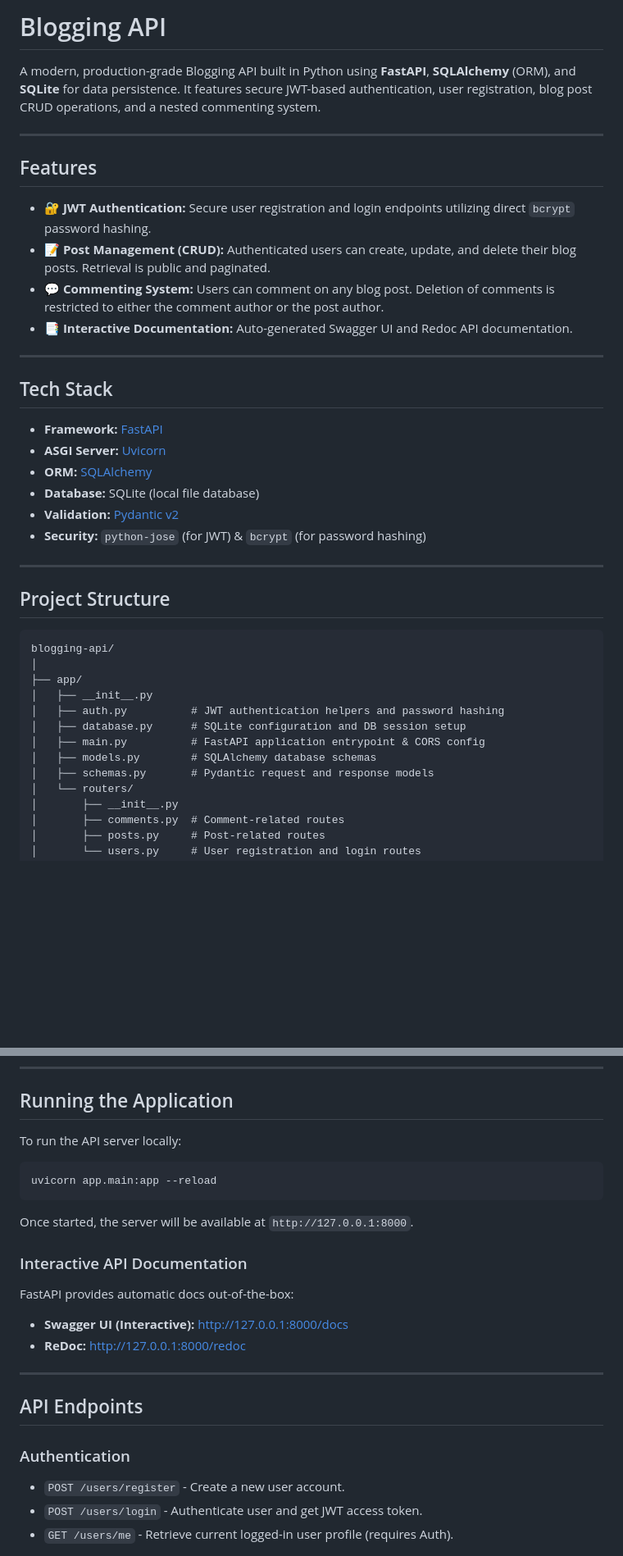
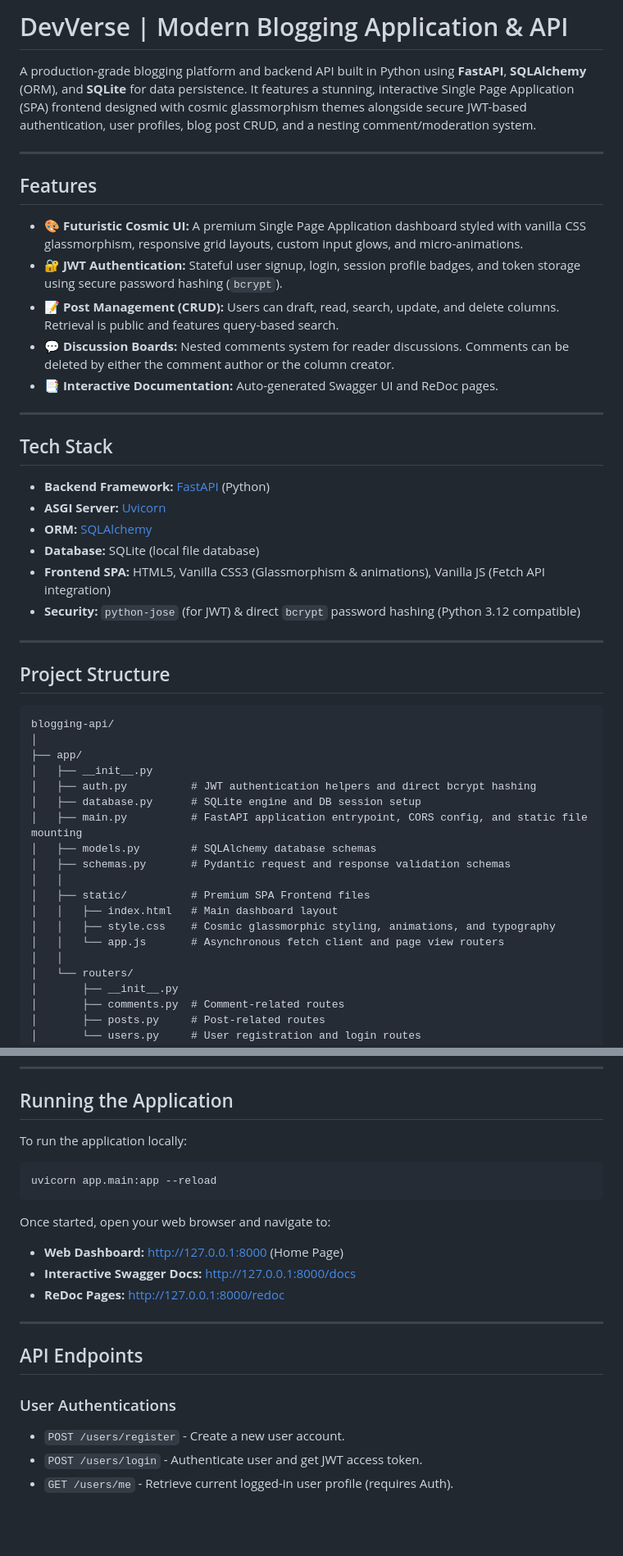
Before and after one commit to ssrivathsan2008-ship-it/Blogging-api, a Markdown page: README.md, 2 parts joined by grey strips. Shown at 82% size. GitHub-like rendering; blank space fills up the shorter version.

Commit message:
docs: update README with DevVerse SPA frontend and project structure

````diff
--- a/README.md
+++ b/README.md
@@ -1,26 +1,27 @@
-# Blogging API
+# DevVerse | Modern Blogging Application & API
 
-A modern, production-grade Blogging API built in Python using **FastAPI**, **SQLAlchemy** (ORM), and **SQLite** for data persistence. It features secure JWT-based authentication, user registration, blog post CRUD operations, and a nested commenting system.
+A production-grade blogging platform and backend API built in Python using **FastAPI**, **SQLAlchemy** (ORM), and **SQLite** for data persistence. It features a stunning, interactive Single Page Application (SPA) frontend designed with cosmic glassmorphism themes alongside secure JWT-based authentication, user profiles, blog post CRUD, and a nesting comment/moderation system.
 
 ---
 
 ## Features
 
-- 🔐 **JWT Authentication:** Secure user registration and login endpoints utilizing direct `bcrypt` password hashing.
-- 📝 **Post Management (CRUD):** Authenticated users can create, update, and delete their blog posts. Retrieval is public and paginated.
-- 💬 **Commenting System:** Users can comment on any blog post. Deletion of comments is restricted to either the comment author or the post author.
-- 📑 **Interactive Documentation:** Auto-generated Swagger UI and Redoc API documentation.
+- 🎨 **Futuristic Cosmic UI:** A premium Single Page Application dashboard styled with vanilla CSS glassmorphism, responsive grid layouts, custom input glows, and micro-animations.
+- 🔐 **JWT Authentication:** Stateful user signup, login, session profile badges, and token storage using secure password hashing (`bcrypt`).
+- 📝 **Post Management (CRUD):** Users can draft, read, search, update, and delete columns. Retrieval is public and features query-based search.
+- 💬 **Discussion Boards:** Nested comments system for reader discussions. Comments can be deleted by either the comment author or the column creator.
+- 📑 **Interactive Documentation:** Auto-generated Swagger UI and ReDoc pages.
 
 ---
 
 ## Tech Stack
 
-- **Framework:** [FastAPI](https://fastapi.tiangolo.com/)
+- **Backend Framework:** [FastAPI](https://fastapi.tiangolo.com/) (Python)
 - **ASGI Server:** [Uvicorn](https://www.uvicorn.org/)
 - **ORM:** [SQLAlchemy](https://www.sqlalchemy.org/)
 - **Database:** SQLite (local file database)
-- **Validation:** [Pydantic v2](https://docs.pydantic.dev/)
-- **Security:** `python-jose` (for JWT) & `bcrypt` (for password hashing)
+- **Frontend SPA:** HTML5, Vanilla CSS3 (Glassmorphism & animations), Vanilla JS (Fetch API integration)
+- **Security:** `python-jose` (for JWT) & direct `bcrypt` password hashing (Python 3.12 compatible)
 
 ---
 
@@ -31,11 +32,17 @@ blogging-api/
 │
 ├── app/
 │   ├── __init__.py
-│   ├── auth.py          # JWT authentication helpers and password hashing
-│   ├── database.py      # SQLite configuration and DB session setup
-│   ├── main.py          # FastAPI application entrypoint & CORS config
+│   ├── auth.py          # JWT authentication helpers and direct bcrypt hashing
+│   ├── database.py      # SQLite engine and DB session setup
+│   ├── main.py          # FastAPI application entrypoint, CORS config, and static file mounting
 │   ├── models.py        # SQLAlchemy database schemas
-│   ├── schemas.py       # Pydantic request and response models
+│   ├── schemas.py       # Pydantic request and response validation schemas
+│   │
+│   ├── static/          # Premium SPA Frontend files
+│   │   ├── index.html   # Main dashboard layout
+│   │   ├── style.css    # Cosmic glassmorphic styling, animations, and typography
+│   │   └── app.js       # Asynchronous fetch client and page view routers
+│   │
 │   └── routers/
 │       ├── __init__.py
 │       ├── comments.py  # Comment-related routes
@@ -80,22 +87,20 @@ pip install -r requirements.txt
 
 ## Running the Application
 
-To run the API server locally:
+To run the application locally:
 ```bash
 uvicorn app.main:app --reload
 ```
-Once started, the server will be available at `http://127.0.0.1:8000`.
-
-### Interactive API Documentation
-FastAPI provides automatic docs out-of-the-box:
-- **Swagger UI (Interactive):** [http://127.0.0.1:8000/docs](http://127.0.0.1:8000/docs)
-- **ReDoc:** [http://127.0.0.1:8000/redoc](http://127.0.0.1:8000/redoc)
+Once started, open your web browser and navigate to:
+- **Web Dashboard:** [http://127.0.0.1:8000](http://127.0.0.1:8000) (Home Page)
+- **Interactive Swagger Docs:** [http://127.0.0.1:8000/docs](http://127.0.0.1:8000/docs)
+- **ReDoc Pages:** [http://127.0.0.1:8000/redoc](http://127.0.0.1:8000/redoc)
 
 ---
 
 ## API Endpoints
 
-### Authentication
+### User Authentications
 - `POST /users/register` - Create a new user account.
 - `POST /users/login` - Authenticate user and get JWT access token.
 - `GET /users/me` - Retrieve current logged-in user profile (requires Auth).
````
